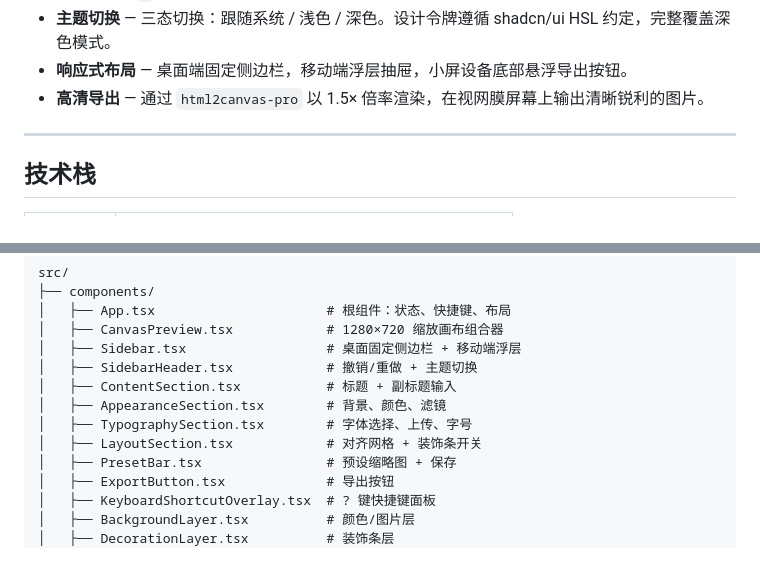
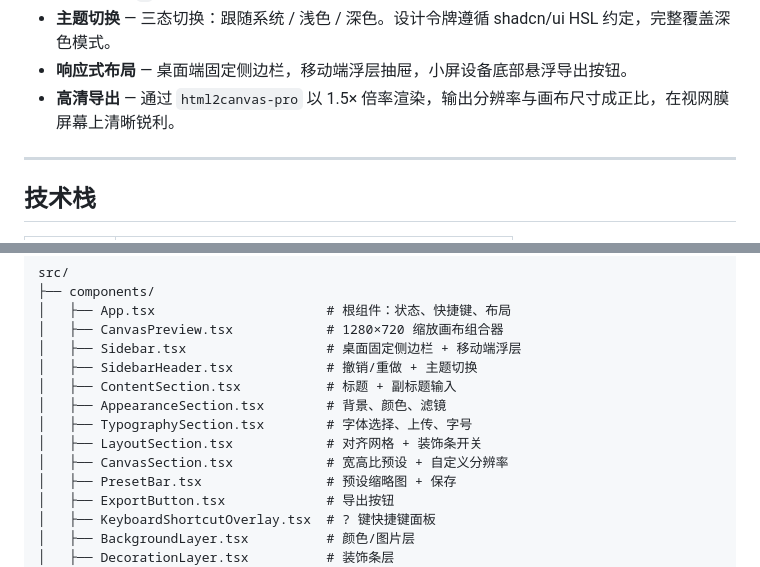
Before and after one commit to Refac7/cover-forge, a Markdown page: README.md, 2 parts joined by grey strips. Rendered like a GitHub page.

```diff
--- a/README.md
+++ b/README.md
@@ -18,7 +19,7 @@
 - **键盘快捷键** — `⌘E` 导出，`⌘Z` 撤销，`⌘⇧Z` 重做，`⌘D` 切换装饰条，`⌘B` 切换背景类型，`1–9` 文字对齐，`?` 查看所有快捷键。
 - **主题切换** — 三态切换：跟随系统 / 浅色 / 深色。设计令牌遵循 shadcn/ui HSL 约定，完整覆盖深色模式。
 - **响应式布局** — 桌面端固定侧边栏，移动端浮层抽屉，小屏设备底部悬浮导出按钮。
-- **高清导出** — 通过 `html2canvas-pro` 以 1.5× 倍率渲染，在视网膜屏幕上输出清晰锐利的图片。
+- **高清导出** — 通过 `html2canvas-pro` 以 1.5× 倍率渲染，输出分辨率与画布尺寸成正比，在视网膜屏幕上清晰锐利。
 
 ---
 
@@ -113,6 +114,7 @@ src/
 │   ├── AppearanceSection.tsx        # 背景、颜色、滤镜
 │   ├── TypographySection.tsx        # 字体选择、上传、字号
 │   ├── LayoutSection.tsx            # 对齐网格 + 装饰条开关
+│   ├── CanvasSection.tsx            # 宽高比预设 + 自定义分辨率
 │   ├── PresetBar.tsx                # 预设缩略图 + 保存
 │   ├── ExportButton.tsx             # 导出按钮
 │   ├── KeyboardShortcutOverlay.tsx  # ? 键快捷键面板
```
Also changed, not shown: other parts of README.md (+11 -5 lines).
